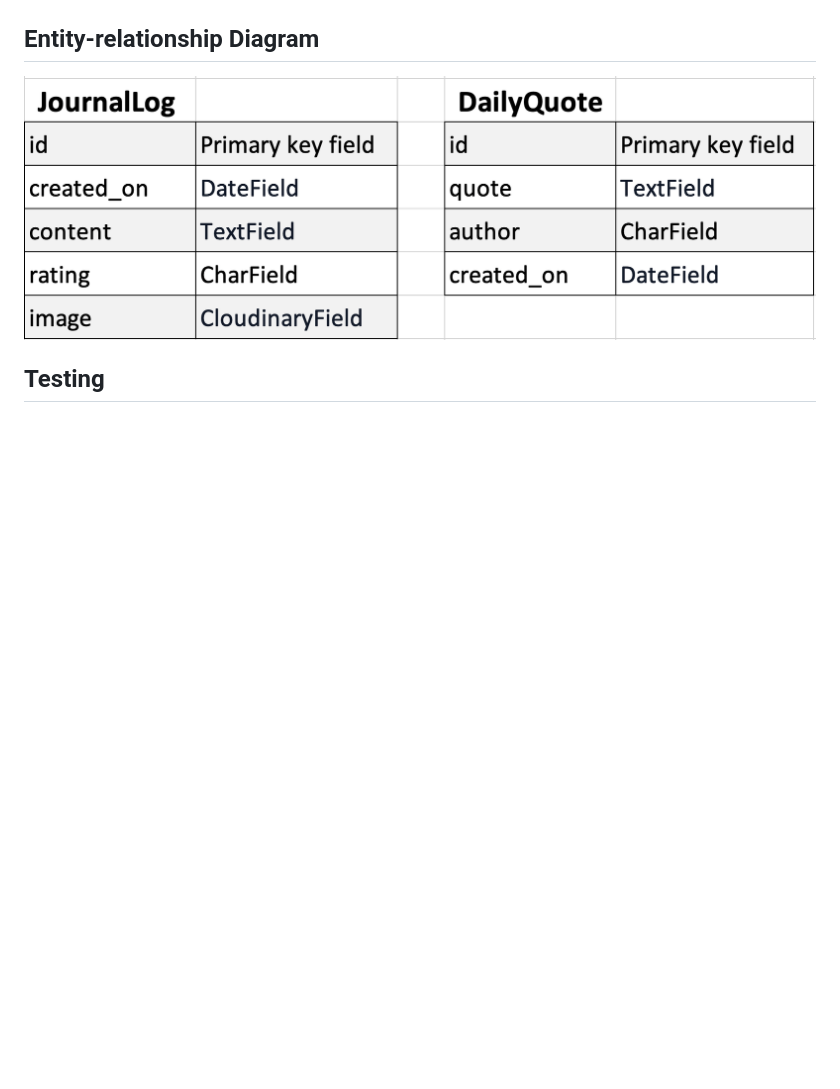
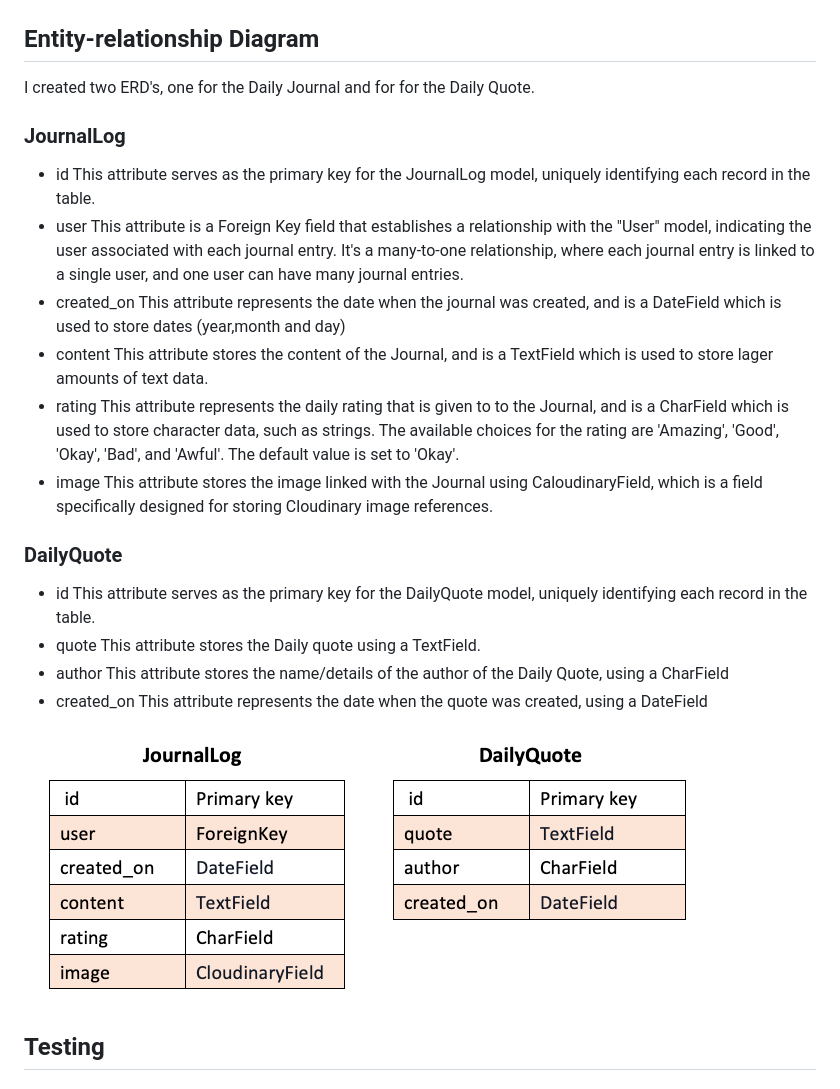
Before and after one commit to SaraMathews/My-Healthy-Mind, a Markdown page: README.md, the part around the change. GitHub-like rendering; pictures changed too: docs/ERD.png; blank space fills up the shorter version.

Commit message:
Update ERD section README

```diff
--- a/README.md
+++ b/README.md
@@ -112,6 +112,34 @@ I created user stories in Github and assigned them to 5 different milestones (Da
 
 ## Entity-relationship Diagram
 
+I created two ERD's, one for the Daily Journal and for for the Daily Quote.
+
+### JournalLog
+
+- id
+  This attribute serves as the primary key for the JournalLog model, uniquely identifying each record in the table.
+- user
+  This attribute is a Foreign Key field that establishes a relationship with the "User" model, indicating the user associated with each journal entry. It's a many-to-one relationship, where each journal entry is linked to a single user, and one user can have many journal entries.
+- created_on
+  This attribute represents the date when the journal was created, and is a DateField which is used to store dates (year,month and day)
+- content
+  This attribute stores the content of the Journal, and is a TextField which is used to store lager amounts of text data.
+- rating
+  This attribute represents the daily rating that is given to to the Journal, and is a CharField which is used to store character data, such as strings. The available choices for the rating are 'Amazing', 'Good', 'Okay', 'Bad', and 'Awful'. The default value is set to 'Okay'.
+- image
+  This attribute stores the image linked with the Journal using CaloudinaryField, which is a field specifically designed for storing Cloudinary image references.
+
+### DailyQuote
+
+- id
+  This attribute serves as the primary key for the DailyQuote model, uniquely identifying each record in the table.
+- quote
+  This attribute stores the Daily quote using a TextField.
+- author
+  This attribute stores the name/details of the author of the Daily Quote, using a CharField
+- created_on
+  This attribute represents the date when the quote was created, using a DateField
+
 ![Entity-relationship Diagram](docs/ERD.png)
 
 ## Testing
```
Also changed, not shown: docs/edit_journal.png (deleted).
